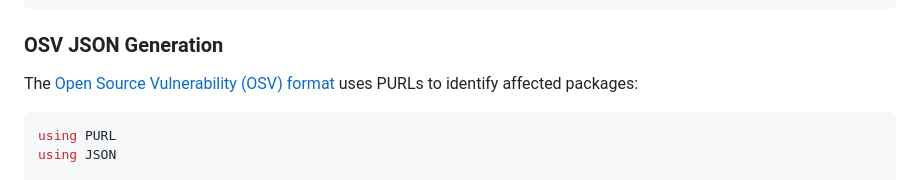
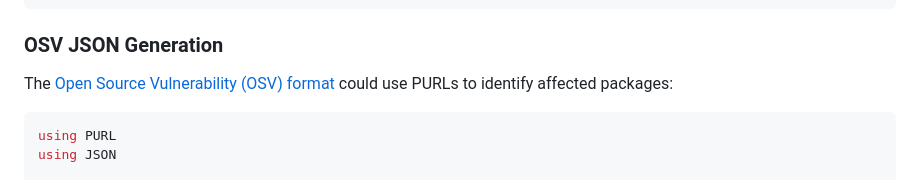
Before and after one commit to s-celles/PackageURLs.jl, a Markdown page: docs/src/integration.md, the part around the change. GitHub-like rendering.

````diff
--- a/docs/src/integration.md
+++ b/docs/src/integration.md
@@ -22,7 +22,7 @@ purl_string = string(vuln_purl)     # Full PURL string
 
 ### OSV JSON Generation
 
-The [Open Source Vulnerability (OSV) format](https://ossf.github.io/osv-schema/) uses PURLs to identify affected packages:
+The [Open Source Vulnerability (OSV) format](https://ossf.github.io/osv-schema/) could use PURLs to identify affected packages:
 
 ```julia
 using PURL
````
